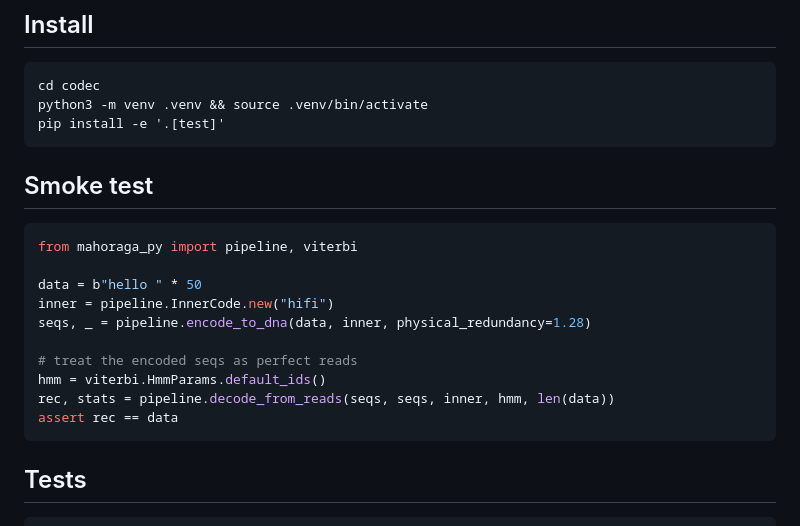
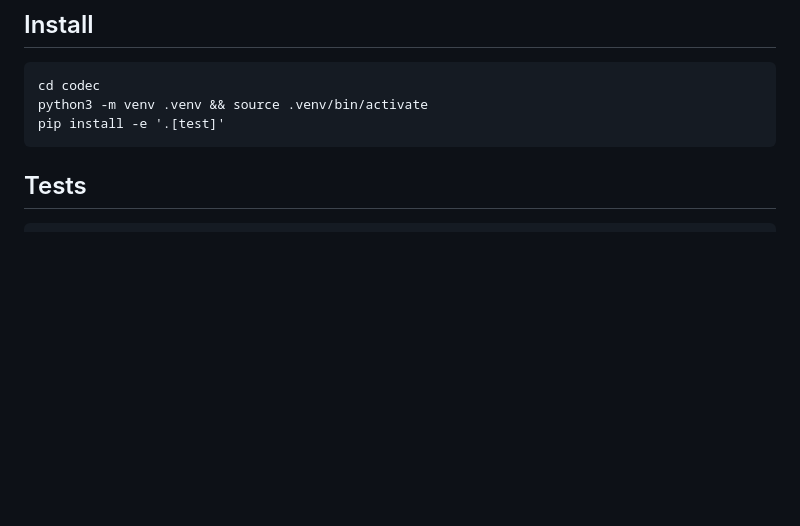
Before and after one commit to jeplb/mahoraga-codec, a Markdown page: README.md, the part around the change. GitHub-like rendering; blank space fills up the shorter version.

````diff
--- a/README.md
+++ b/README.md
@@ -41,21 +41,6 @@ Each `benchN/` directory co-locates its plot script(s) next to its input data.
 cd codec
 python3 -m venv .venv && source .venv/bin/activate
 pip install -e '.[test]'
-```
-
-## Smoke test
-
-```python
-from mahoraga_py import pipeline, viterbi
-
-data = b"hello " * 50
-inner = pipeline.InnerCode.new("hifi")
-seqs, _ = pipeline.encode_to_dna(data, inner, physical_redundancy=1.28)
-
-# treat the encoded seqs as perfect reads
-hmm = viterbi.HmmParams.default_ids()
-rec, stats = pipeline.decode_from_reads(seqs, seqs, inner, hmm, len(data))
-assert rec == data
 ```
 
 ## Tests
````
